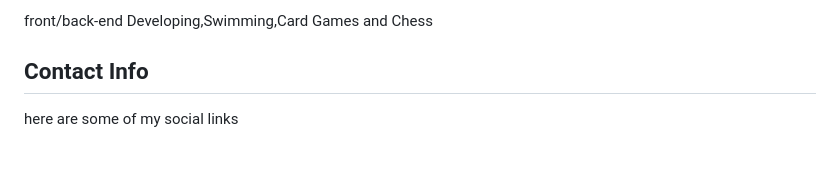
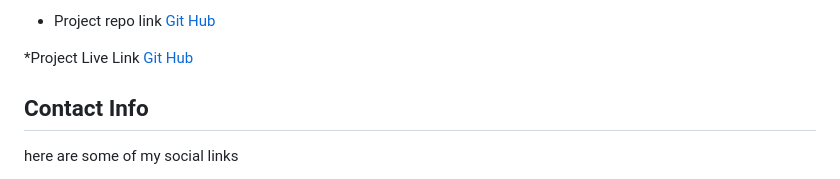
Before and after one commit to 10-anasAllawafeh/project1, a Markdown page: README.md, the part around the change printed below. GitHub-like rendering; blank space fills up the shorter version.

```diff
--- a/README.md
+++ b/README.md
@@ -34,5 +35,9 @@ The project is a portfolio page represent my Personal Curr
 
-front/back-end Developing,Swimming,Card Games and Chess
+* Project repo link
+[Git Hub](https://github.com/10-anasAllawafeh)
+
+*Project Live Link
+[Git Hub](https://github.com/10-anasAllawafeh)
 
 ## Contact Info
 
```
Also changed, not shown: other parts of README.md (+17 -16 lines), portfilo Resume wireframe.jpg (added), protifilo resume mockup.jpg (added).
